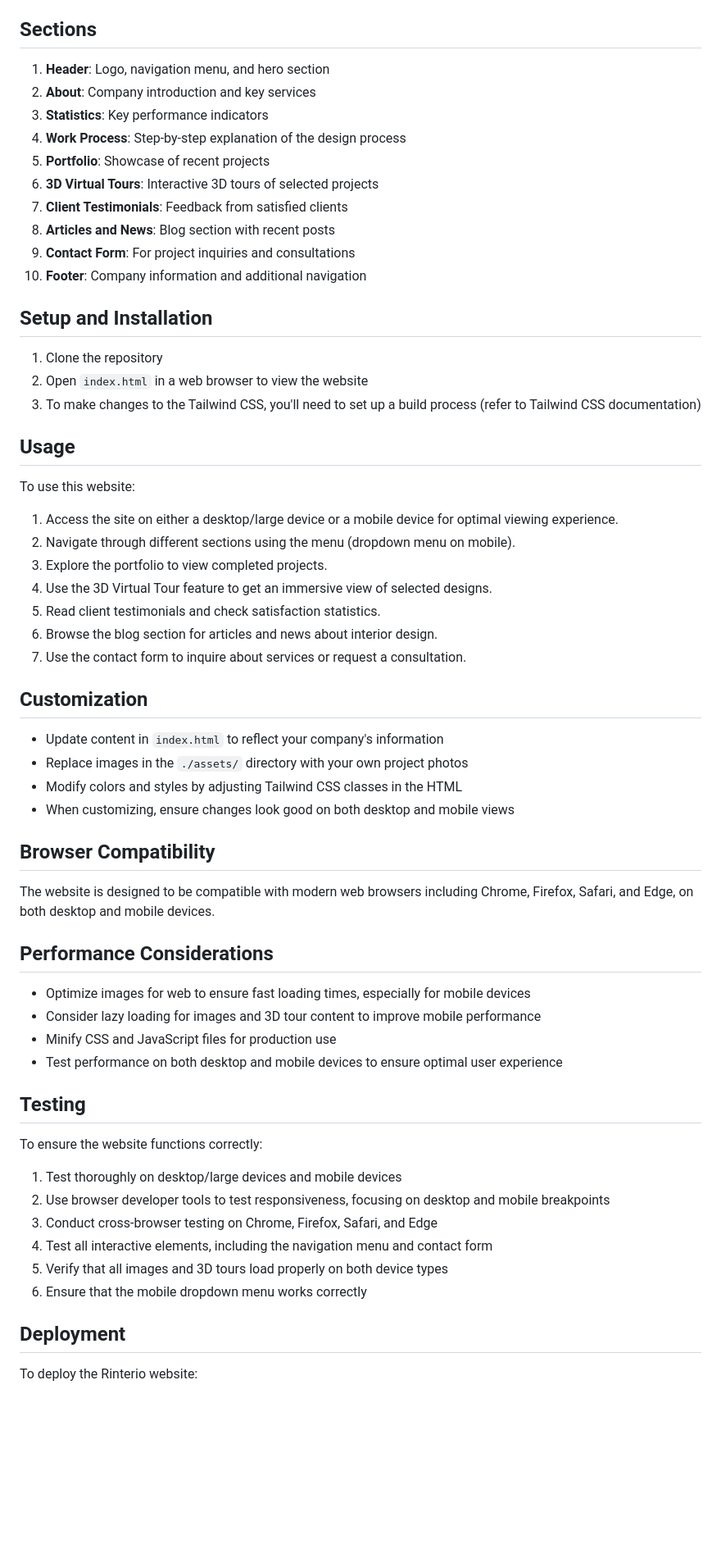
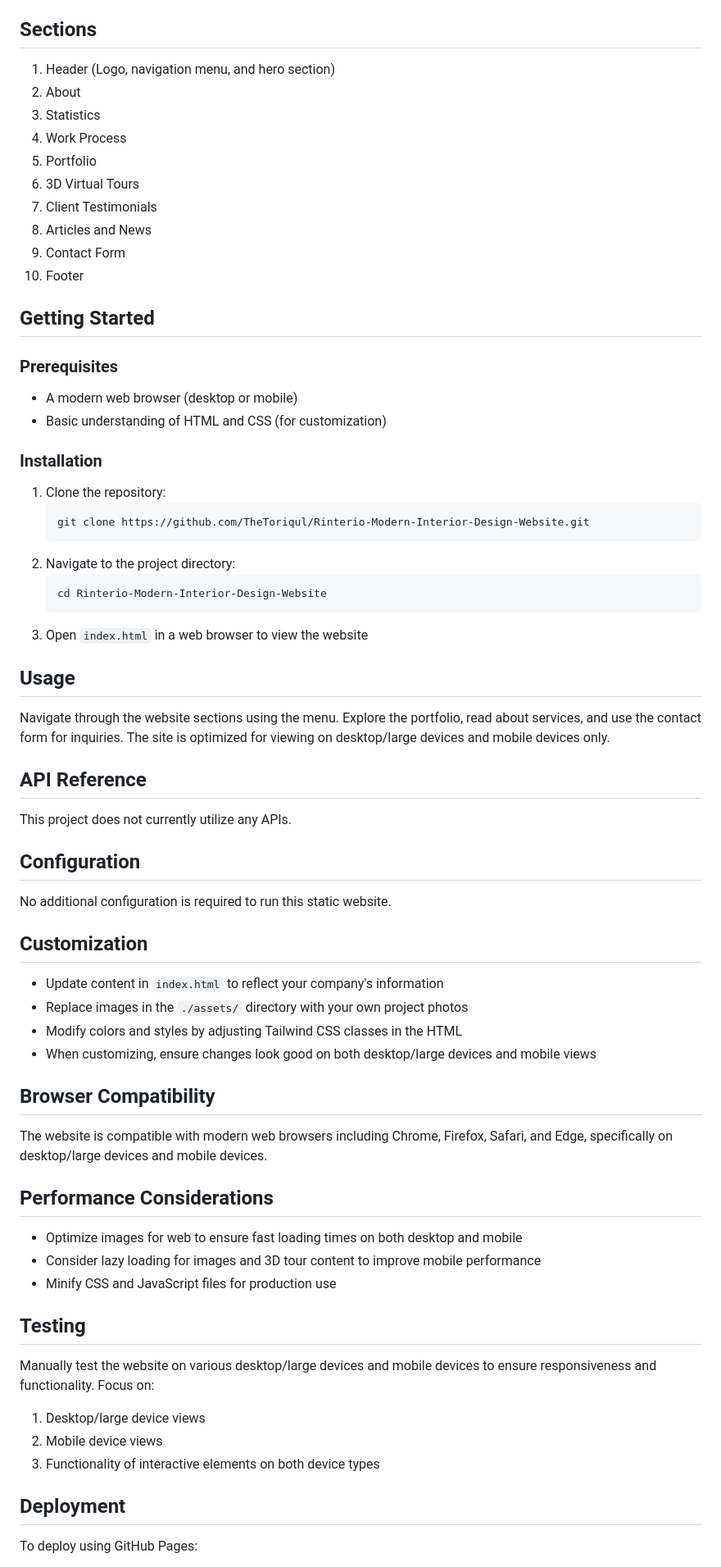
Before and after one commit to TheToriqul/PH-Assignment3, a Markdown page: README.md, the part around the change printed below. Shown: that part at 82% size. GitHub-like rendering; blank space fills up the shorter version.

Commit message:
Chore: Readme updated

````diff
--- a/README.md
+++ b/README.md
@@ -32,65 +70,74 @@ Rinterio is a responsive website for a modern interior design company. It showca
 
 ## Sections
 
-1. **Header**: Logo, navigation menu, and hero section
-2. **About**: Company introduction and key services
-3. **Statistics**: Key performance indicators
-4. **Work Process**: Step-by-step explanation of the design process
-5. **Portfolio**: Showcase of recent projects
-6. **3D Virtual Tours**: Interactive 3D tours of selected projects
-7. **Client Testimonials**: Feedback from satisfied clients
-8. **Articles and News**: Blog section with recent posts
-9. **Contact Form**: For project inquiries and consultations
-10. **Footer**: Company information and additional navigation
+1. Header (Logo, navigation menu, and hero section)
+2. About
+3. Statistics
+4. Work Process
+5. Portfolio
+6. 3D Virtual Tours
+7. Client Testimonials
+8. Articles and News
+9. Contact Form
+10. Footer
 
-## Setup and Installation
+## Getting Started
 
-1. Clone the repository
-2. Open `index.html` in a web browser to view the website
-3. To make changes to the Tailwind CSS, you'll need to set up a build process (refer to Tailwind CSS documentation)
+### Prerequisites
+
+- A modern web browser (desktop or mobile)
+- Basic understanding of HTML and CSS (for customization)
+
+### Installation
+
+1. Clone the repository:
+   ```bash
+   git clone https://github.com/TheToriqul/Rinterio-Modern-Interior-Design-Website.git
+   ```
+2. Navigate to the project directory:
+   ```bash
+   cd Rinterio-Modern-Interior-Design-Website
+   ```
+3. Open `index.html` in a web browser to view the website
 
 ## Usage
 
-To use this website:
+Navigate through the website sections using the menu. Explore the portfolio, read about services, and use the contact form for inquiries. The site is optimized for viewing on desktop/large devices and mobile devices only.
 
-1. Access the site on either a desktop/large device or a mobile device for optimal viewing experience.
-2. Navigate through different sections using the menu (dropdown menu on mobile).
-3. Explore the portfolio to view completed projects.
-4. Use the 3D Virtual Tour feature to get an immersive view of selected designs.
-5. Read client testimonials and check satisfaction statistics.
-6. Browse the blog section for articles and news about interior design.
-7. Use the contact form to inquire about services or request a consultation.
+## API Reference
+
+This project does not currently utilize any APIs.
+
+## Configuration
+
+No additional configuration is required to run this static website.
 
 ## Customization
 
 - Update content in `index.html` to reflect your company's information
 - Replace images in the `./assets/` directory with your own project photos
 - Modify colors and styles by adjusting Tailwind CSS classes in the HTML
-- When customizing, ensure changes look good on both desktop and mobile views
+- When customizing, ensure changes look good on both desktop/large devices and mobile views
 
 ## Browser Compatibility
 
-The website is designed to be compatible with modern web browsers including Chrome, Firefox, Safari, and Edge, on both desktop and mobile devices.
+The website is compatible with modern web browsers including Chrome, Firefox, Safari, and Edge, specifically on desktop/large devices and mobile devices.
 
 ## Performance Considerations
 
-- Optimize images for web to ensure fast loading times, especially for mobile devices
+- Optimize images for web to ensure fast loading times on both desktop and mobile
 - Consider lazy loading for images and 3D tour content to improve mobile performance
 - Minify CSS and JavaScript files for production use
-- Test performance on both desktop and mobile devices to ensure optimal user experience
 
 ## Testing
 
-To ensure the website functions correctly:
+Manually test the website on various desktop/large devices and mobile devices to ensure responsiveness and functionality. Focus on:
 
-1. Test thoroughly on desktop/large devices and mobile devices
-2. Use browser developer tools to test responsiveness, focusing on desktop and mobile breakpoints
-3. Conduct cross-browser testing on Chrome, Firefox, Safari, and Edge
-4. Test all interactive elements, including the navigation menu and contact form
-5. Verify that all images and 3D tours load properly on both device types
-6. Ensure that the mobile dropdown menu works correctly
+1. Desktop/large device views
+2. Mobile device views
+3. Functionality of interactive elements on both device types
 
 ## Deployment
 
-To deploy the Rinterio website:
+To deploy using GitHub Pages:
 
````
Also changed, not shown: other parts of README.md (+63 -20 lines).
